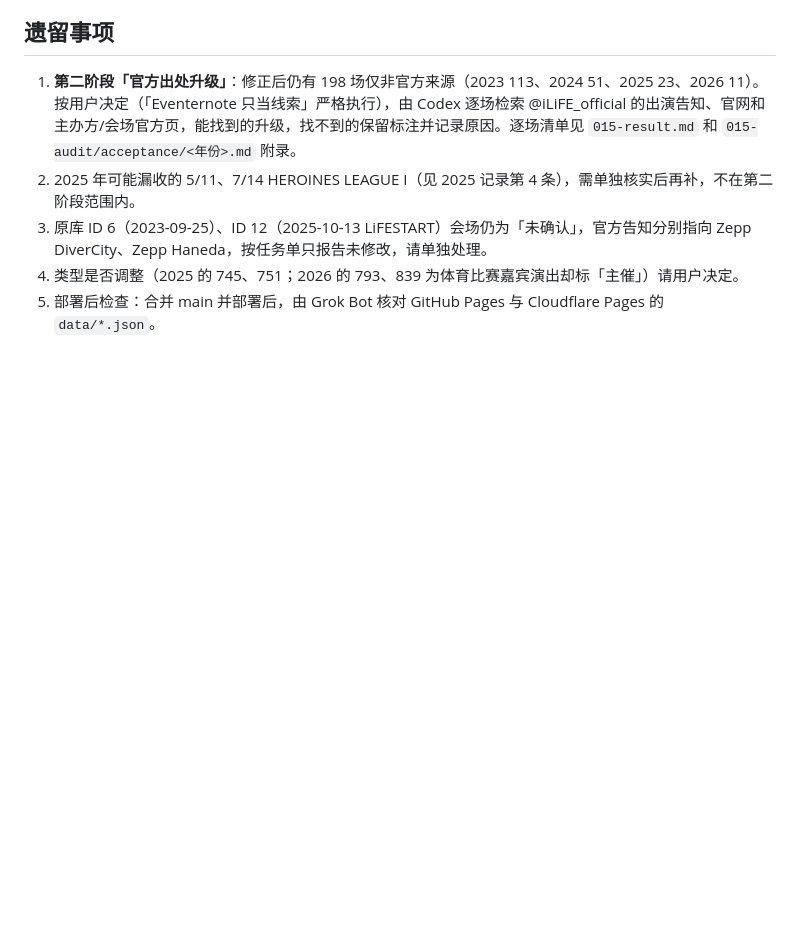
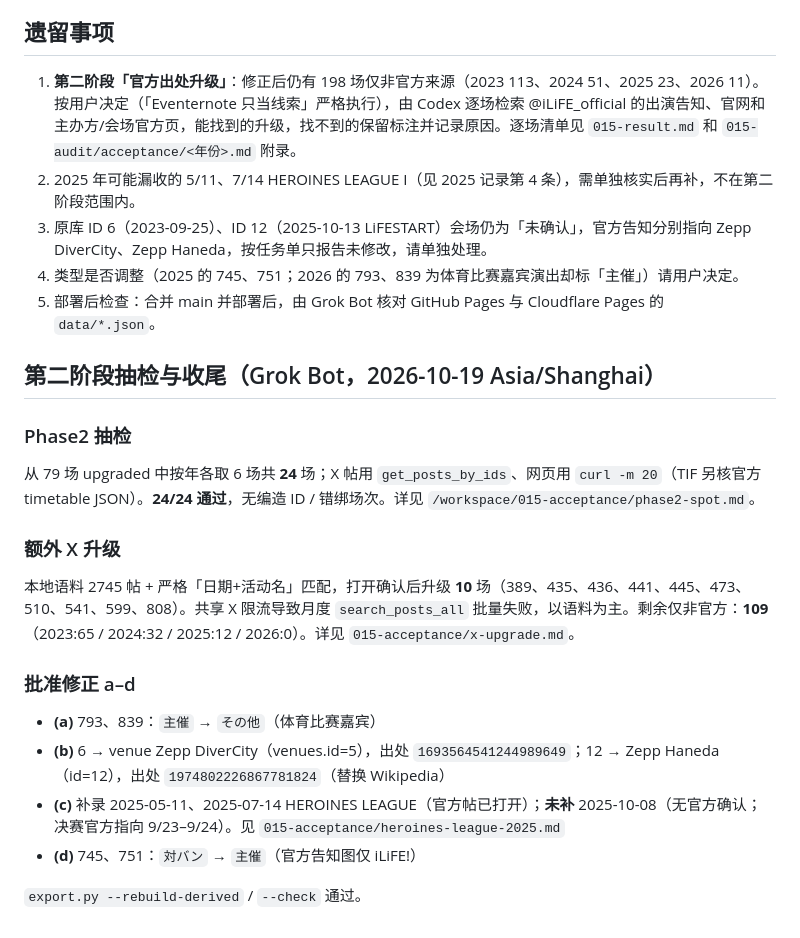
Before and after one commit to yyyyfan/ilife-site, a Markdown page: docs/tasks/015-acceptance.md, the part around the change. Rendered like a GitHub page; blank space fills up the shorter version.

Commit message:
docs(015): 标记已完成并记录抽检/收尾结果
Phase2 抽检 24/24 通过；额外升级后剩余仅非官方 109 场；a–d 修正已落地。

```diff
--- a/docs/tasks/015-acceptance.md
+++ b/docs/tasks/015-acceptance.md
@@ -50,3 +50,20 @@
 3. 原库 ID 6（2023-09-25）、ID 12（2025-10-13 LiFESTART）会场仍为「未确认」，官方告知分别指向 Zepp DiverCity、Zepp Haneda，按任务单只报告未修改，请单独处理。
 4. 类型是否调整（2025 的 745、751；2026 的 793、839 为体育比赛嘉宾演出却标「主催」）请用户决定。
 5. 部署后检查：合并 main 并部署后，由 Grok Bot 核对 GitHub Pages 与 Cloudflare Pages 的 `data/*.json`。
+
+
+## 第二阶段抽检与收尾（Grok Bot，2026-10-19 Asia/Shanghai）
+
+### Phase2 抽检
+从 79 场 upgraded 中按年各取 6 场共 **24** 场；X 帖用 `get_posts_by_ids`、网页用 `curl -m 20`（TIF 另核官方 timetable JSON）。**24/24 通过**，无编造 ID / 错绑场次。详见 `/workspace/015-acceptance/phase2-spot.md`。
+
+### 额外 X 升级
+本地语料 2745 帖 + 严格「日期+活动名」匹配，打开确认后升级 **10** 场（389、435、436、441、445、473、510、541、599、808）。共享 X 限流导致月度 `search_posts_all` 批量失败，以语料为主。剩余仅非官方：**109**（2023:65 / 2024:32 / 2025:12 / 2026:0）。详见 `015-acceptance/x-upgrade.md`。
+
+### 批准修正 a–d
+- **(a)** 793、839：`主催` → `その他`（体育比赛嘉宾）
+- **(b)** 6 → venue Zepp DiverCity（venues.id=5），出处 `1693564541244989649`；12 → Zepp Haneda（id=12），出处 `1974802226867781824`（替换 Wikipedia）
+- **(c)** 补录 2025-05-11、2025-07-14 HEROINES LEAGUE（官方帖已打开）；**未补** 2025-10-08（无官方确认；决赛官方指向 9/23–9/24）。见 `015-acceptance/heroines-league-2025.md`
+- **(d)** 745、751：`対バン` → `主催`（官方告知图仅 iLiFE!）
+
+`export.py --rebuild-derived` / `--check` 通过。
```
Also changed, not shown: docs/tasks/015-lives-2023-2026.md (+8 -4 lines).
